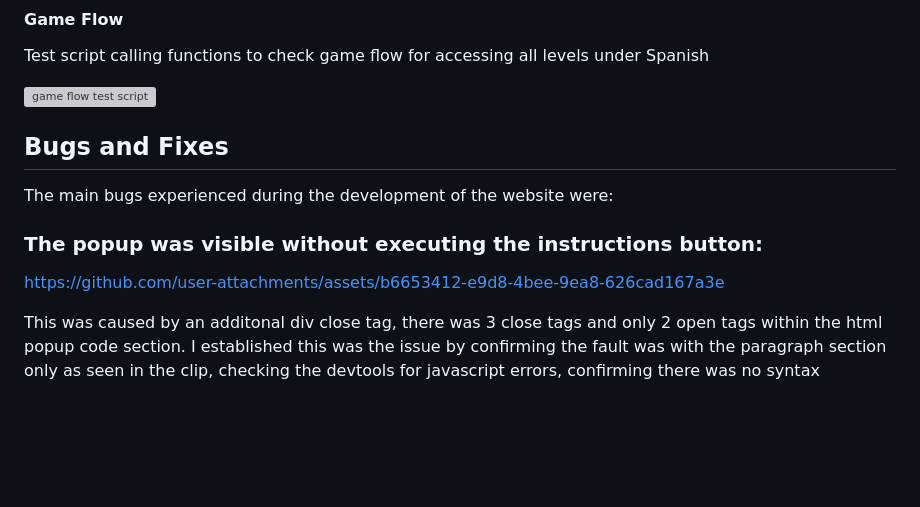
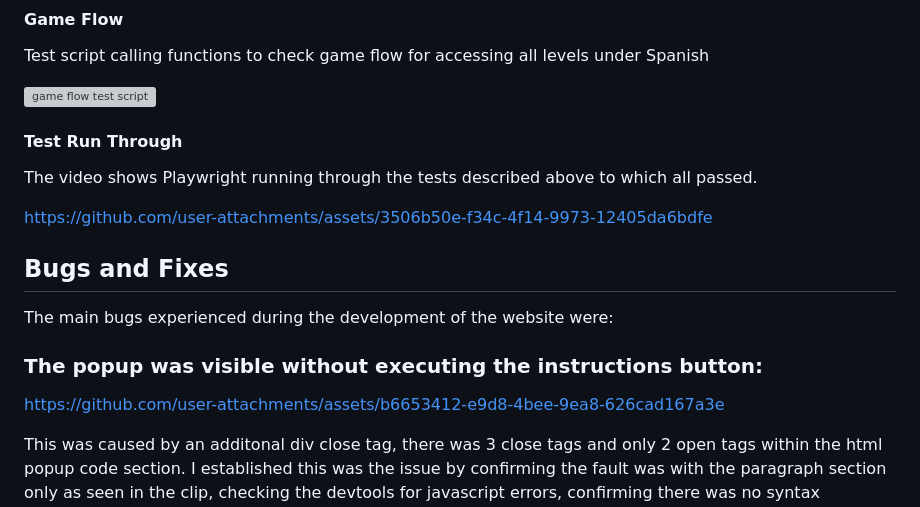
Before and after one commit to Lauren-Mercedes/language-click, a Markdown page: README.md, the part around the change. GitHub-like rendering; blank space fills up the shorter version; grey boxes are pictures that could not be loaded.

Commit message:
Add automated testing results README.md

```diff
--- a/README.md
+++ b/README.md
@@ -290,6 +290,13 @@ Test script calling functions to check game flow for accessing all levels under
 
 ![game flow test script](assets/readme-media/game-flow.png)
 
+
+#### Test Run Through
+
+The video shows Playwright running through the tests described above to which all passed.
+
+https://github.com/user-attachments/assets/3506b50e-f34c-4f14-9973-12405da6bdfe
+
 ## Bugs and Fixes
 
 The main bugs experienced during the development of the website were:
@@ -298,7 +305,6 @@ The main bugs experienced during the development of the website were:
 
 
 https://github.com/user-attachments/assets/b6653412-e9d8-4bee-9ea8-626cad167a3e
-
 
 
 This was caused by an additonal div close tag, there was 3 close tags and only 2 open tags within the html popup code section. I established this was the issue by confirming the fault was with the paragraph section only as seen in the clip, checking the devtools for javascript errors, confirming there was no syntax differences in the id reference and then commenting out code within the html to isolate the error.
```
